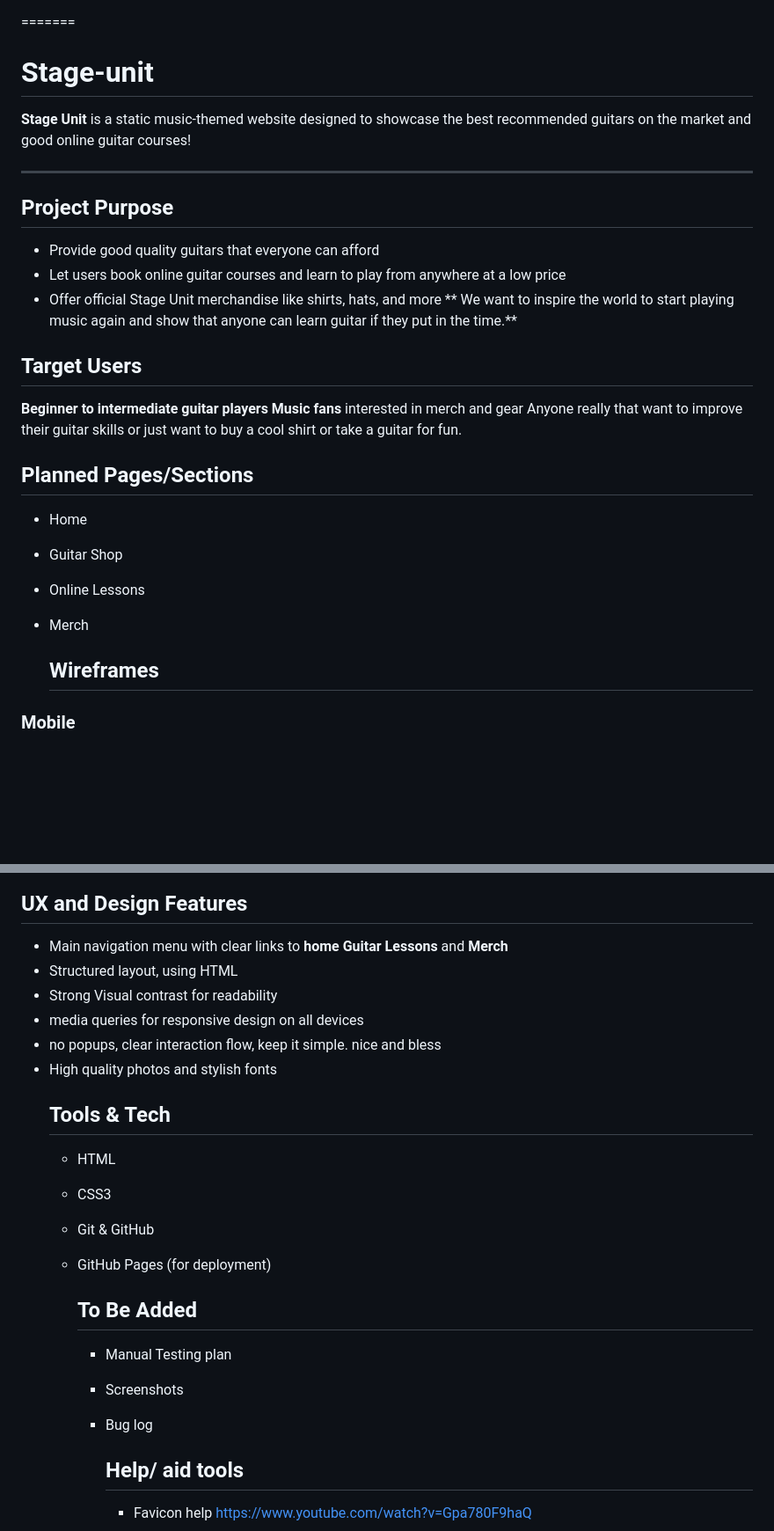
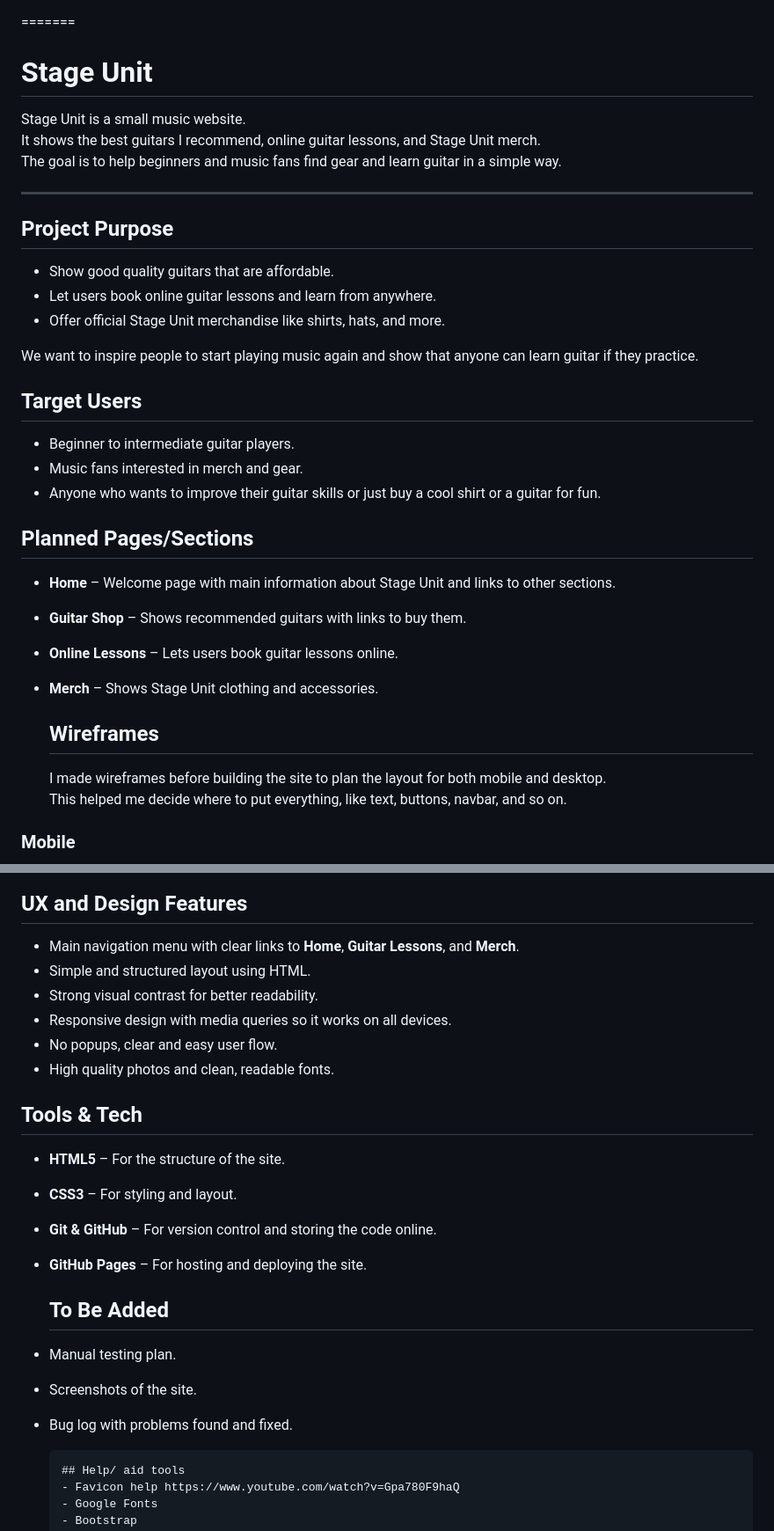
Before and after one commit to mathiase4/Stage-unit, a Markdown page: README.md, 2 parts joined by grey strips. Shown: that part at 88% size. Drawn GitHub-style; blank space fills up the shorter version.

```diff
--- a/README.md
+++ b/README.md
@@ -1,32 +1,48 @@
 
 
 =======
-# Stage-unit
 
-**Stage Unit** is a static music-themed website designed to showcase the best recommended guitars on the market and good online guitar courses!
+
+# Stage Unit
+
+Stage Unit is a small music website.
+It shows the best guitars I recommend, online guitar lessons, and Stage Unit merch.
+The goal is to help beginners and music fans find gear and learn guitar in a simple way.
 
 ---
 
+
+
 ## Project Purpose
 
-- Provide good quality guitars that everyone can afford
-- Let users book online guitar courses and learn to play from anywhere at a low price
-- Offer official Stage Unit merchandise like shirts, hats, and more
- ** We want to inspire the world to start playing music again and show that anyone can learn guitar if they put in the time.**
+- Show good quality guitars that are affordable.
+- Let users book online guitar lessons and learn from anywhere.
+- Offer official Stage Unit merchandise like shirts, hats, and more.
+
+We want to inspire people to start playing music again and show that anyone can learn guitar if they practice.
+
+
+
 
 ## Target Users
 
-**Beginner to intermediate guitar players**
-**Music fans** interested in merch and gear
-Anyone really that want to improve their guitar skills or just want to buy a cool shirt or take a guitar for fun.
+- Beginner to intermediate guitar players.
+- Music fans interested in merch and gear.
+- Anyone who wants to improve their guitar skills or just buy a cool shirt or a guitar for fun.
+
 
 ## Planned Pages/Sections
-- Home
-- Guitar Shop
-- Online Lessons
-- Merch
+
+- **Home** – Welcome page with main information about Stage Unit and links to other sections.
+- **Guitar Shop** – Shows recommended guitars with links to buy them.
+- **Online Lessons** – Lets users book guitar lessons online.
+- **Merch** – Shows Stage Unit clothing and accessories.
+
 
   ## Wireframes
+
+  I made wireframes before building the site to plan the layout for both mobile and desktop.
+This helped me decide where to put everything, like text, buttons, navbar, and so on.
 
 ### Mobile
 ![Mobile Wireframe](assets/images/mobile.png)
@@ -36,22 +52,28 @@ Anyone really that want to improve their guitar skills or just want to buy a coo
 
 
 ## UX and Design Features
-- Main navigation menu with clear links to **home** **Guitar** **Lessons** and **Merch**
-- Structured layout, using HTML
-- Strong Visual contrast for readability
-- media queries for responsive design on all devices
-- no popups, clear interaction flow, keep it simple. nice and bless
-- High quality photos and stylish fonts
-  ## Tools & Tech
-  - HTML
-  - CSS3
-  - Git & GitHub
-  - GitHub Pages (for deployment)
+
+- Main navigation menu with clear links to **Home**, **Guitar Lessons**, and **Merch**.
+- Simple and structured layout using HTML.
+- Strong visual contrast for better readability.
+- Responsive design with media queries so it works on all devices.
+- No popups, clear and easy user flow.
+- High quality photos and clean, readable fonts.
+
+## Tools & Tech
+
+- **HTML5** – For the structure of the site.
+- **CSS3** – For styling and layout.
+- **Git & GitHub** – For version control and storing the code online.
+- **GitHub Pages** – For hosting and deploying the site.
+
 
     ## To Be Added
-    - Manual Testing plan
-    - Screenshots
-    - Bug log
+
+- Manual testing plan.
+- Screenshots of the site.
+- Bug log with problems found and fixed.
+
 
       ## Help/ aid tools
       - Favicon help https://www.youtube.com/watch?v=Gpa780F9haQ
```
Also changed, not shown: other parts of README.md (+45 -0 lines).
